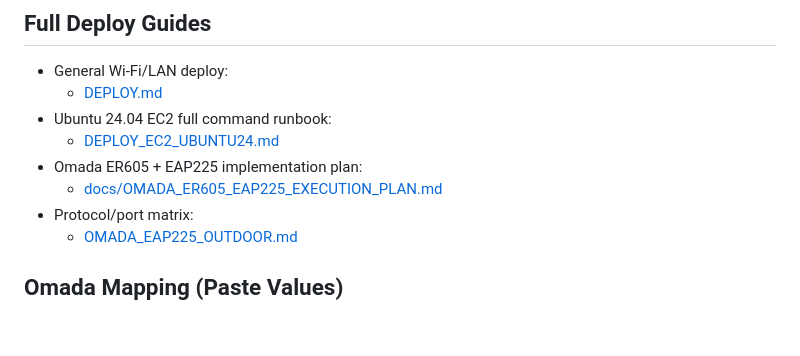
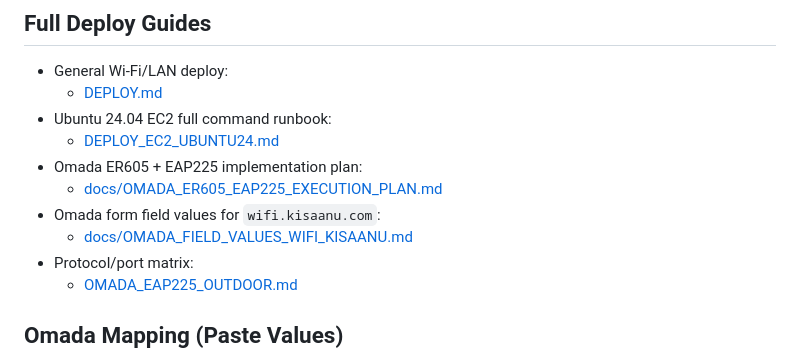
Before and after one commit to techieshukla/radius-kisaanu, a Markdown page: README.md, the part around the change. Drawn GitHub-style; blank space fills up the shorter version.

Commit message:
Add Omada field values doc for wifi.kisaanu.com and link from README

```diff
--- a/README.md
+++ b/README.md
@@ -91,6 +91,8 @@ docker compose ps
   - [DEPLOY_EC2_UBUNTU24.md](/Applications/XAMPP/xamppfiles/htdocs/radius-kisaanu/DEPLOY_EC2_UBUNTU24.md)
 - Omada ER605 + EAP225 implementation plan:
   - [docs/OMADA_ER605_EAP225_EXECUTION_PLAN.md](/Applications/XAMPP/xamppfiles/htdocs/radius-kisaanu/docs/OMADA_ER605_EAP225_EXECUTION_PLAN.md)
+- Omada form field values for `wifi.kisaanu.com`:
+  - [docs/OMADA_FIELD_VALUES_WIFI_KISAANU.md](/Applications/XAMPP/xamppfiles/htdocs/radius-kisaanu/docs/OMADA_FIELD_VALUES_WIFI_KISAANU.md)
 - Protocol/port matrix:
   - [OMADA_EAP225_OUTDOOR.md](/Applications/XAMPP/xamppfiles/htdocs/radius-kisaanu/OMADA_EAP225_OUTDOOR.md)
 
```
Also changed, not shown: docs/OMADA_FIELD_VALUES_WIFI_KISAANU.md (added, +69 -0 lines).
